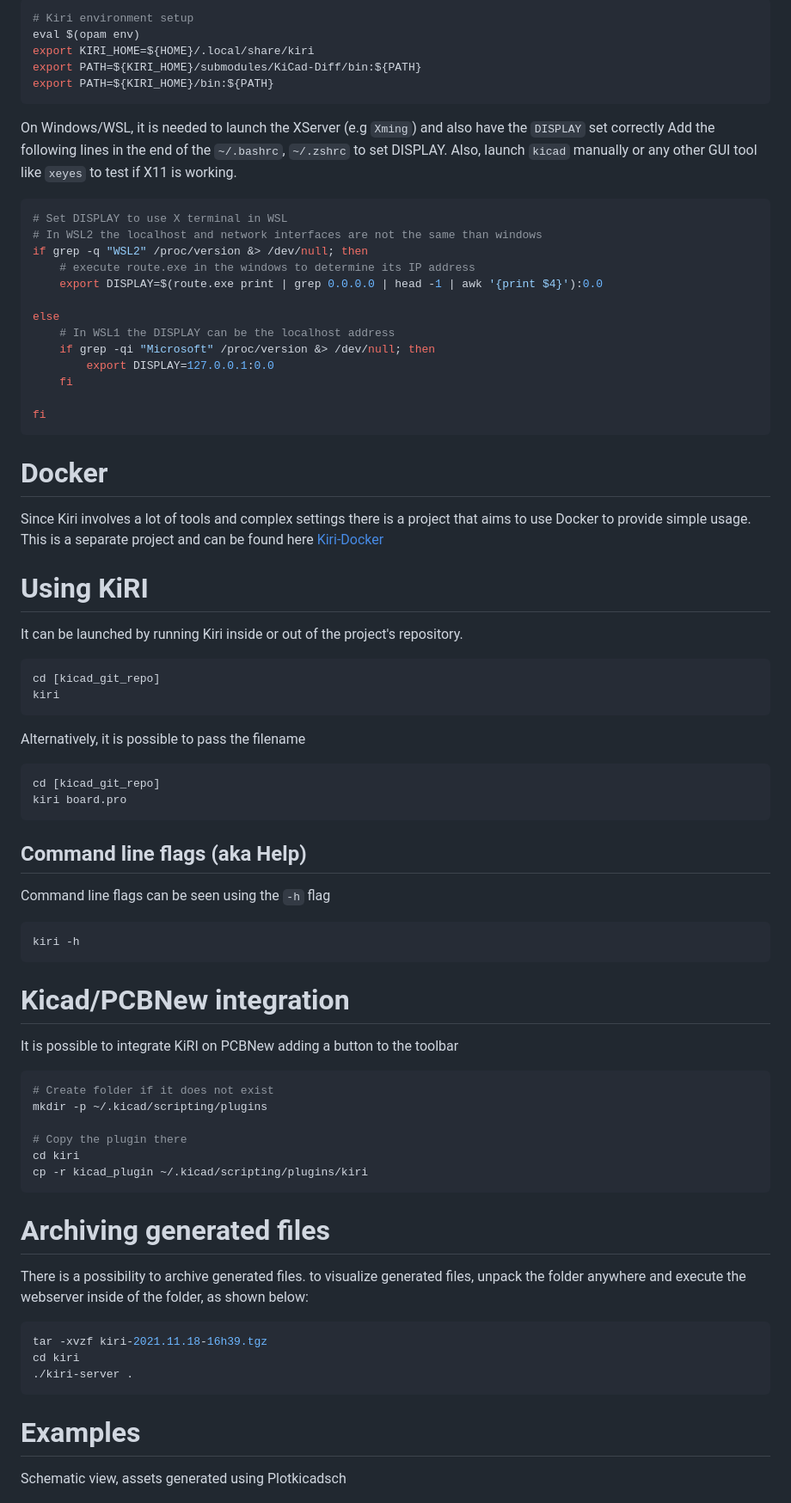
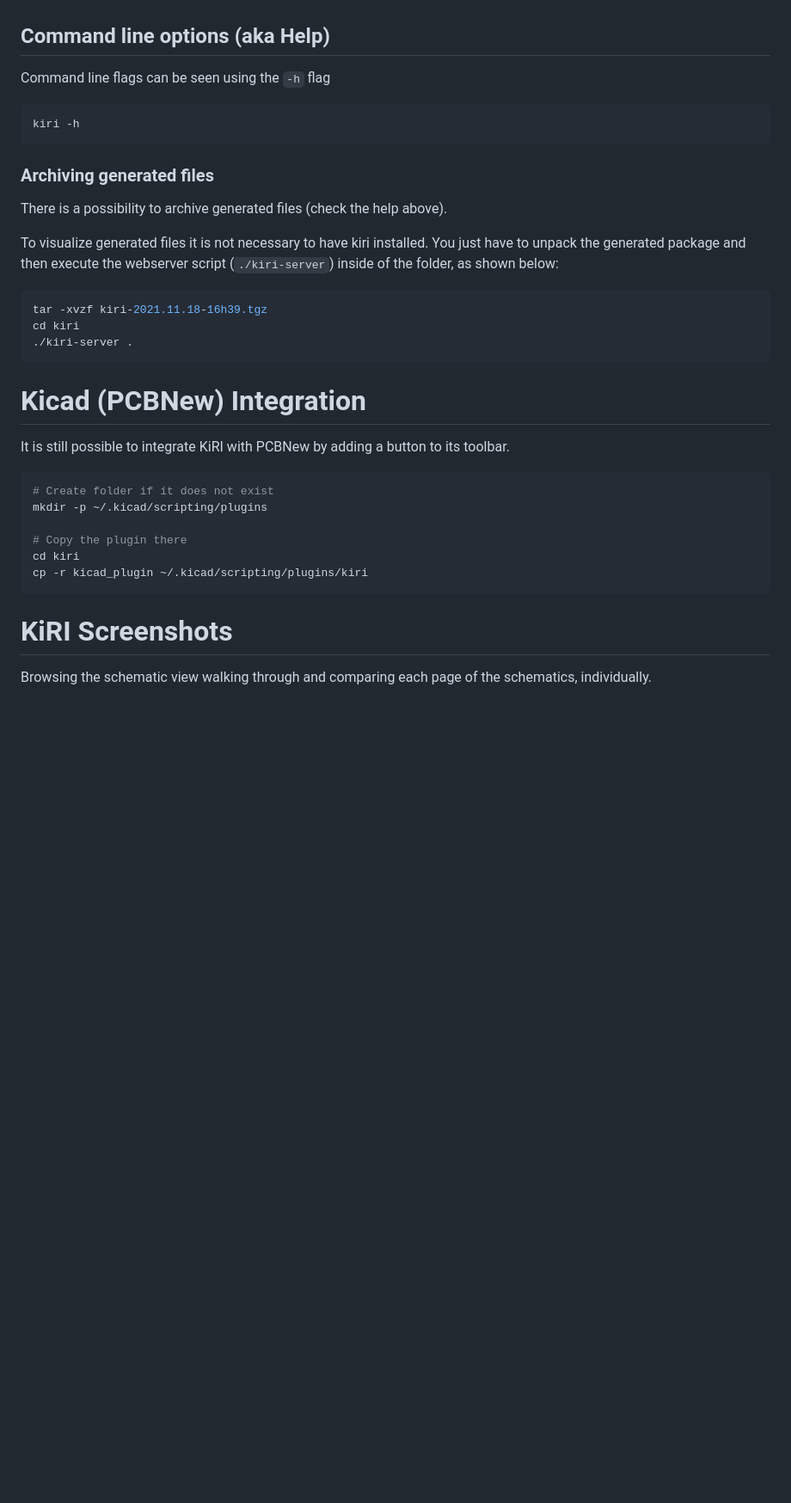
Before and after one commit to leoheck/kiri, a Markdown page: README.md, the part around one of its changes. Shown at 86% size. GitHub-like rendering; blank space fills up the shorter version.

````diff
--- a/README.md
+++ b/README.md
@@ -83,61 +37,25 @@ Setup the environment using the following commands.
-```bash
-# Kiri environment setup
-eval $(opam env)
-export KIRI_HOME=${HOME}/.local/share/kiri
-export PATH=${KIRI_HOME}/submodules/KiCad-Diff/bin:${PATH}
-export PATH=${KIRI_HOME}/bin:${PATH}
-```
-
-On Windows/WSL, it is needed to launch the XServer (e.g `Xming`) and also have the `DISPLAY` set correctly
-Add the following lines in the end of the `~/.bashrc`, `~/.zshrc` to set DISPLAY.
-Also, launch `kicad` manually or any other GUI tool like `xeyes` to test if X11 is working.
-
-```bash
-# Set DISPLAY to use X terminal in WSL
-# In WSL2 the localhost and network interfaces are not the same than windows
-if grep -q "WSL2" /proc/version &> /dev/null; then
-    # execute route.exe in the windows to determine its IP address
-    export DISPLAY=$(route.exe print | grep 0.0.0.0 | head -1 | awk '{print $4}'):0.0
-
-else
-    # In WSL1 the DISPLAY can be the localhost address
-    if grep -qi "Microsoft" /proc/version &> /dev/null; then
-        export DISPLAY=127.0.0.1:0.0
-    fi
-
-fi
-```
-
-# Docker
-
-Since Kiri involves a lot of tools and complex settings there is a project that aims to use Docker to provide simple usage. This is a separate project and can be found here [Kiri-Docker](https://github.com/leoheck/kiri-docker)
-
-# Using KiRI
-
-It can be launched by running Kiri inside or out of the project's repository.
-
-```bash
-cd [kicad_git_repo]
-kiri
-```
-
-Alternatively, it is possible to pass the filename
-
-```bash
-cd [kicad_git_repo]
-kiri board.pro
-```
-
-## Command line flags (aka Help)
+## Command line options (aka Help)
 
 Command line flags can be seen using the `-h` flag
 ```bash
 kiri -h
 ```
 
-# Kicad/PCBNew integration
+### Archiving generated files
 
-It is possible to integrate KiRI on PCBNew adding a button to the toolbar
+There is a possibility to archive generated files (check the help above).
+
+To visualize generated files it is not necessary to have kiri installed. You just have to unpack the generated package and then execute the webserver script (`./kiri-server`) inside of the folder, as shown below:
+
+```bash
+tar -xvzf kiri-2021.11.18-16h39.tgz
+cd kiri
+./kiri-server .
+```
+
+# Kicad (PCBNew) Integration
+
+It is still possible to integrate KiRI with PCBNew by adding a button to its toolbar.
 
 ```bash
 # Create folder if it does not exist
@@ -148,19 +66,9 @@ cd kiri
 cp -r kicad_plugin ~/.kicad/scripting/plugins/kiri
 ```
 
-# Archiving generated files
+# KiRI Screenshots
 
-There is a possibility to archive generated files. to visualize generated files, unpack the folder anywhere and execute the webserver inside of the folder, as shown below:
-
-```bash
-tar -xvzf kiri-2021.11.18-16h39.tgz
-cd kiri
-./kiri-server .
-```
-
-# Examples
-
-Schematic view, assets generated using Plotkicadsch
+Browsing the schematic view walking through and comparing each page of the schematics, individually.
 
 <p align="center">
     <img src="misc/kiri_sch.png" width="820" alt="Schematic View">
````
Also changed, not shown: other parts of README.md (+27 -67 lines).
